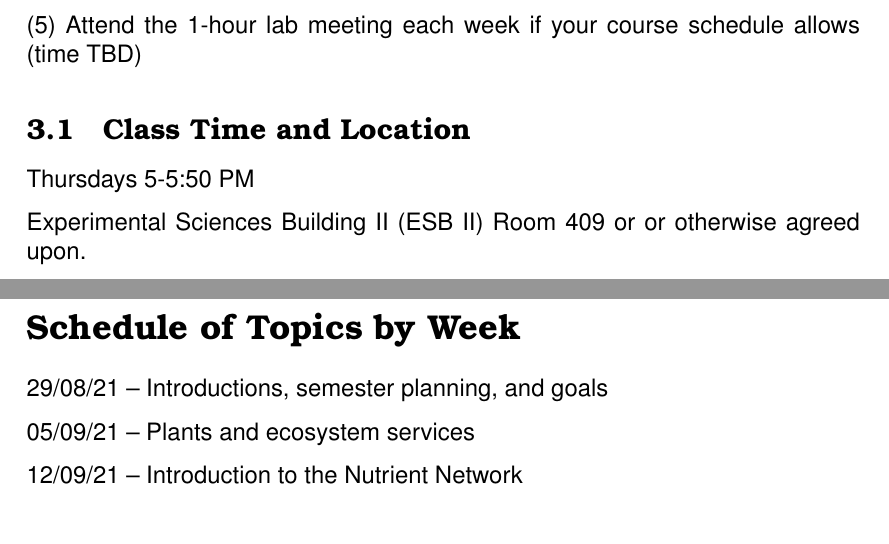
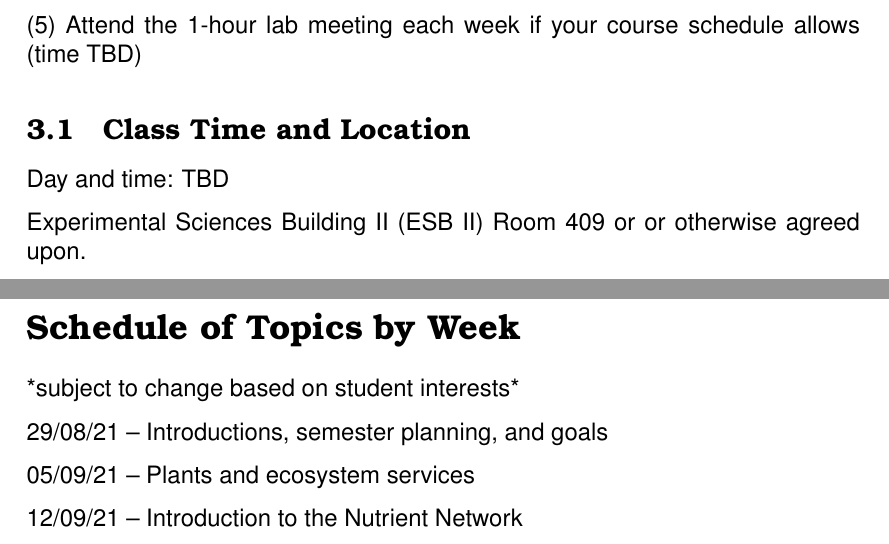
Before and after one commit to SmithEcophysLab/biol4100_fall2022, a LaTeX document (syllabus/src/biol4100_syllabus_fall2022.tex): two parts of pages 2 and 11 of 11, joined at a grey line, cut so that both start at the same text. Compiled offline with pdfLaTeX.

Commit message:
fixed some minor errors

```diff
--- a/syllabus/src/biol4100_syllabus_fall2022.tex
+++ b/syllabus/src/biol4100_syllabus_fall2022.tex
@@ -57,7 +57,7 @@ Each student is expected to:\par
 (5) Attend the 1-hour lab meeting each week if your course schedule allows (time TBD)\par
 
 \subsection{Class Time and Location}
-Thursdays 5-5:50 PM
+Day and time: TBD
 
 Experimental Sciences Building II (ESB II) Room 409 or
 or otherwise agreed upon.
@@ -336,6 +336,7 @@ the course of the semester.
 \newpage
 
 \section*{Schedule of Topics by Week}
+*subject to change based on student interests* \par
 29/08/21 – Introductions, semester planning, and goals \par
 05/09/21 – Plants and ecosystem services \par
 12/09/21 – Introduction to the Nutrient Network \par
```
Also changed, not shown: syllabus/biol4100_syllabus_fall2022.pdf, syllabus/src/biol4100_syllabus_fall2022.pdf.
